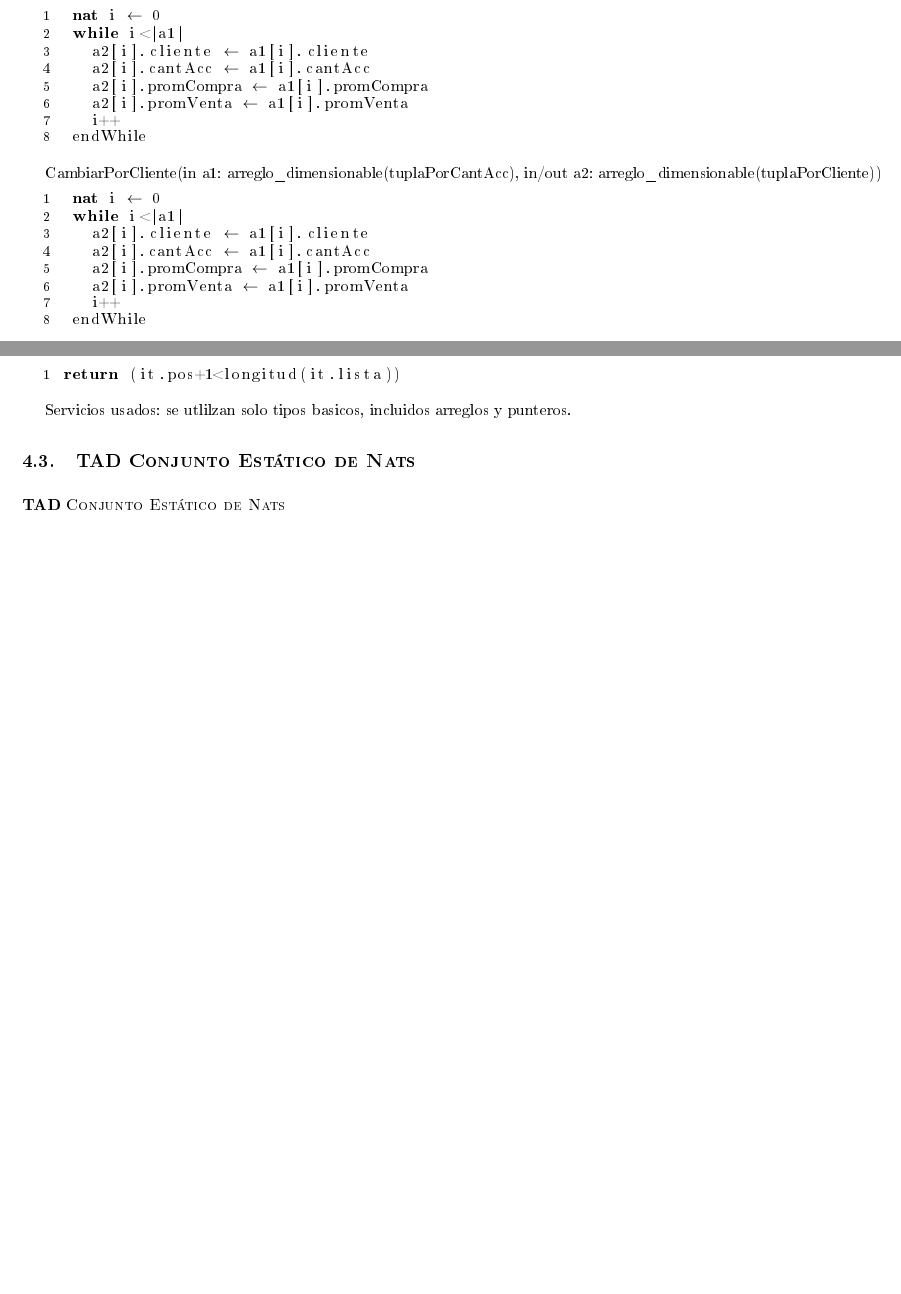
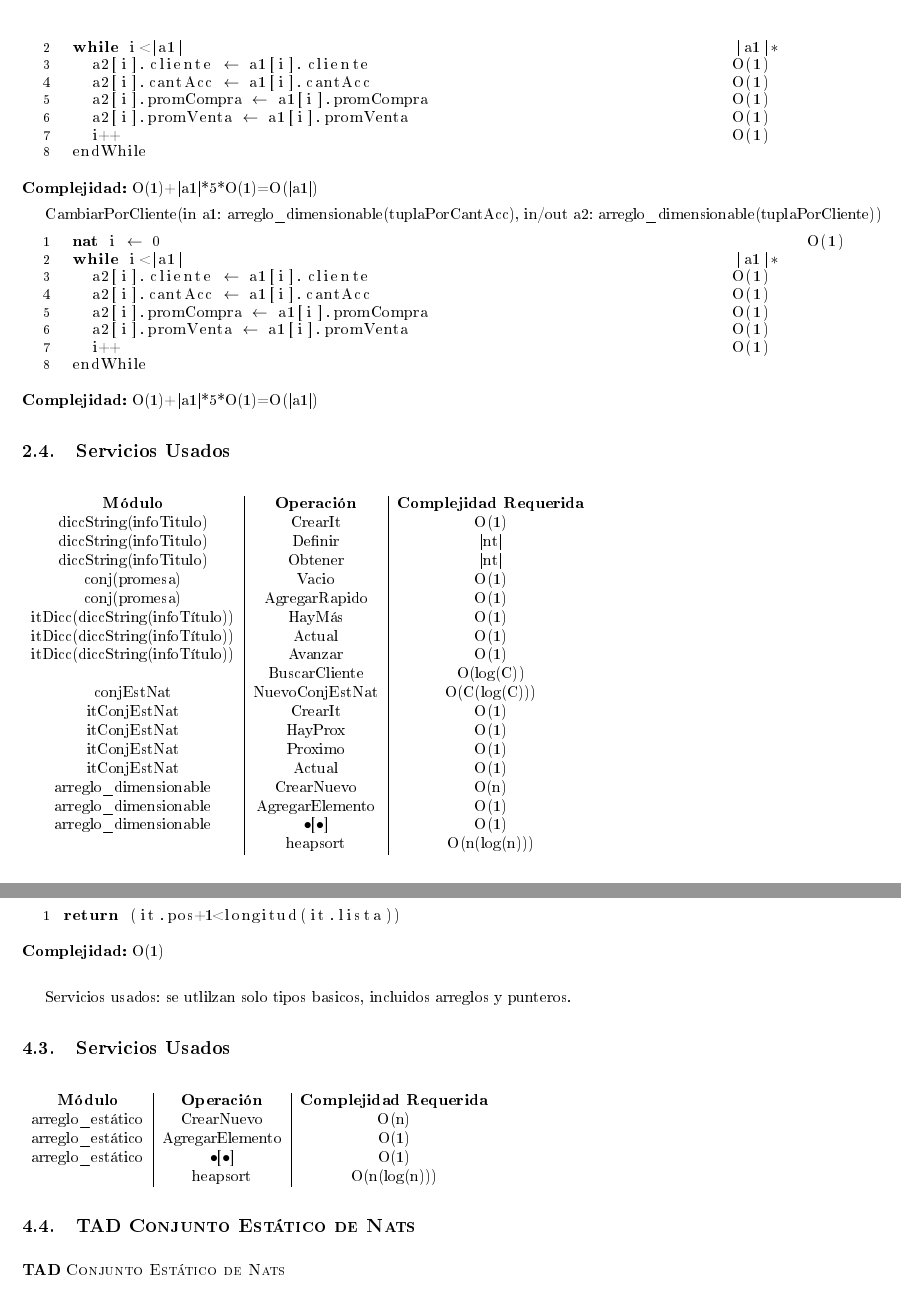
Before and after one commit to luparral/algo2tp2, a LaTeX document (informe.tex, which reads modulo_conjEstNat.tex, modulo_wolfie.tex): two parts of pages 8 and 16 of 18 before the commit and two parts of pages 9 and 17 of 19 after it, joined at a grey line, cut at the place of the change, the shorter picture padded with empty space. The pictures show the PDF file informe.pdf that the author committed with the source.

Commit message:
commit 26-5-14:53 nico

```diff
--- a/modulo_conjEstNat.tex
+++ b/modulo_conjEstNat.tex
@@ -19,12 +19,12 @@
  %%clientes
   \InterfazFuncion{NuevoConjEstNat}{\In{c}{conj(nat)}}{conjEstNat}
   {$res$ \igobs c}
-  [$\Theta(n*(log (n)))$]
+  [$O(n*(log (n)))$]
   [Crea un conjunto est\'atico de nats]\\\\
 
   \InterfazFuncion{Pertenece?}{\In{n}{nat}, \In{c}{conjEstNat}}{bool}
   {$res$ \igobs n $\in$ c}
-  [$\Theta(n)$]
+  [$O(n)$]
   [Pregunta si el elemento pertenece al conjunto]\\\\
 
   \InterfazFuncion{Cardinal}{\In{c}{conjEstNat}}{nat}
@@ -35,12 +35,12 @@
 
   \InterfazFuncion{CrearIt}{\In{c}{conjEstNat}}{itConjEstNat}
   {$res$ \igobs crearItUni($c$)}
-  [$\Theta(1)$]
+  [$O(1)$]
   [Devuelve un iterador unidireccional a un conjunto est\'atico de nats]\\\\
 
   \InterfazFuncion{Actual}{\In{i}{itConjEstNat}}{nat}
   {$res$ \igobs actual($i$)}
-  [$\Theta(1)$]
+  [$O(1)$]
   [Devuelve la posicion actual]\\\\
 
   \InterfazFuncion{Pr\'oximo}{\In{i}{itConjEstNat}}{itConjEstNat}
--- a/modulo_wolfie.tex
+++ b/modulo_wolfie.tex
@@ -200,0 +199 @@ iPromesasDe(in c: cliente, in/out e: estr) $\rightarrow$ res: itConj(promesa)
+   $\textbf{tuplaPorClientes}$ tup										O(1)
@@ -205 +205,2 @@ iPromesasDe(in c: cliente, in/out e: estr) $\rightarrow$ res: itConj(promesa)
+     Avanzar(it)								O(1)
    endWhile
@@ -221,4 +222,7 @@ iInaugurarWolfie(in c: conj(cliente)) $\rightarrow$ res: estr
+  res.clientes $\leftarrow$ NuevoConjEstNat(c)					O(C(log(C)))
+  res.ultimoLlamado $\leftarrow$ <0, Vacio(), false>					O(1)
 \end{lstlisting}
+\textbf{Complejidad:} O(C(log(C)))
 
 iAgregarT\'itulo(in t: t\'itulo, in/out e: estr) $\rightarrow$ res: nat
 \begin{lstlisting}[mathescape]
@@ -233,20 +236,22 @@ iActualizarCotizaci\'on(in nt: nombre, in cot: nat, in/out e: estr)
-  	s.enAlza $\leftarrow$ true
+  $\textbf{infoTitulo}$ s $\leftarrow$ Obtener(nt, e.titulos) 		O(|nt|)
+  if s.cot < cot then								O(1)
+  	s.enAlza $\leftarrow$ true 								O(1)
   else
-  	s.enAlza $\leftarrow$ false
+  	s.enAlza $\leftarrow$ false								O(1)
   fi
-  s.cot $\leftarrow$ cot
-  $\textbf{nat}$ i $\leftarrow$ 0
-  while i<|s.arrayClientes|
+  s.cot $\leftarrow$ cot									O(1)
+  $\textbf{nat}$ i $\leftarrow$ 0										O(1)
+  while i<|s.arrayClientes|						C*
     if (s.arrayClientes[i].promVenta $\neq$ NULL \yluego limite(*(s.arrayClientes[i].promVenta))
-> s.cot) then
-      s.arrayClientes[i].cantAcc -= cantidad(*(s.arrayClientes[i].promVenta))
-      s.accDisponibles += cantidad(*(s.arrayClientes[i].promVenta))
-      s.arrayClientes[i].promVenta = NULL
+> s.cot) then									O(1)
+      s.arrayClientes[i].cantAcc -= cantidad(*(s.arrayClientes[i].promVenta))	O(1)
+      s.accDisponibles += cantidad(*(s.arrayClientes[i].promVenta))		O(1)
+      s.arrayClientes[i].promVenta = NULL					O(1)
     fi
   endWhile
-  $\textbf{arreglo\_dimensionable(tuplaPorCantAcc)[|s.arrayClientes|]}$ arr
-  CambiarPorCantAcc(s.arrayClientes, arr)
-  heapsort(arr)
-  i $\leftarrow$ 0
-  while i<|s.arrayClientes|
+  $\textbf{arreglo\_dimensionable(tuplaPorCantAcc)[|s.arrayClientes|]}$ arr										O(C)
+  CambiarPorCantAcc(s.arrayClientes, arr)					O(C)
+  heapsort(arr)								    O(C(log(C)))
+  i $\leftarrow$ 0										O(1)
+  while i<|s.arrayClientes|						C*
     if (arr[i].promCompra $\neq$ NULL \yluego limite(*(arr[i].promCompra)) < s.cot $\land$
@@ -257,7 +259,10 @@ cantidad(*(arr[i].promCompra)) $\leq$ s.accDisponibles) then
+      arr[i].cantAcc += cantidad(*(arr[i].promCompra))			O(1)
+      s.accDisponibles -= cantidad(*(arr[i].promCompra))		O(1)
+      arr[i].promCompra = NULL						O(1)
     fi
-    i++
+    i++									O(1)
   endWhile
-  CambiarPorCliente(arr, s.arrayClientes)
-  heapsort(s.arrayClientes)
+  CambiarPorCliente(arr, s.arrayClientes)					O(C)
+  heapsort(s.arrayClientes)						   O(C(log(C)))
 
 \end{lstlisting}
@@ -264,3 +270,5 @@ cantidad(*(arr[i].promCompra)) $\leq$ s.accDisponibles) then
 
 iAgregarPromesa(in c: cliente, in p:promesa, in/out e:estr)
 \begin{lstlisting}[mathescape]
+  $\textbf{promesa}$ prom $\leftarrow$ p									O(1)
+  if tipo(prom)=compra then							O(1)
@@ -270,4 +277,5 @@ iAgregarPromesa(in c: cliente, in p:promesa, in/out e:estr)
   else
    BuscarCliente(c, Obtener(titulo(prom), e.titulos).arrayClientes).promCompra $\leftarrow$ &prom
+   									O(|titulo(p)|+C)
   fi
 \end{lstlisting}
@@ -287,6 +294,0 @@ CrearArrayClientes(in it: itConjEstNat, in n: nat) $\rightarrow$ res: arreglo\_d
-  $\textbf{nat}$ i $\leftarrow$ 0
-  do
-    arr[i] $\leftarrow$ <Actual(it), 0, NULL, NULL>
-    i++
-    Proximo(it)
-  while hayProx(it)
@@ -293,27 +302,54 @@ CrearArrayClientes(in it: itConjEstNat, in n: nat) $\rightarrow$ res: arreglo\_d
   return arr
 \end{lstlisting}
+\textbf{Complejidad:} O(n)+O(1)+n*4*O(1)=O(n)
 
 CambiarPorCantAcc(in a1: arreglo\_dimensionable(tuplaPorCliente), in/out a2: arreglo\_dimensionable(tuplaPorCantAcc))
 \begin{lstlisting}[mathescape]
-  $\textbf{nat}$ i $\leftarrow$ 0
-  while i<|a1|
-    a2[i].cliente $\leftarrow$ a1[i].cliente
-    a2[i].cantAcc $\leftarrow$ a1[i].cantAcc
-    a2[i].promCompra $\leftarrow$ a1[i].promCompra
-    a2[i].promVenta $\leftarrow$ a1[i].promVenta
-    i++
+  $\textbf{nat}$ i $\leftarrow$ 0										O(1)
+  while i<|a1|								|a1|*
+    a2[i].cliente $\leftarrow$ a1[i].cliente					O(1)
+    a2[i].cantAcc $\leftarrow$ a1[i].cantAcc					O(1)
+    a2[i].promCompra $\leftarrow$ a1[i].promCompra					O(1)
+    a2[i].promVenta $\leftarrow$ a1[i].promVenta					O(1)
+    i++									O(1)
   endWhile
 \end{lstlisting}
-
+\textbf{Complejidad:} O(1)+|a1|*5*O(1)=O(|a1|)
 
 CambiarPorCliente(in a1: arreglo\_dimensionable(tuplaPorCantAcc), in/out a2: arreglo\_dimensionable(tuplaPorCliente))
 \begin{lstlisting}[mathescape]
-  $\textbf{nat}$ i $\leftarrow$ 0
-  while i<|a1|
-    a2[i].cliente $\leftarrow$ a1[i].cliente
-    a2[i].cantAcc $\leftarrow$ a1[i].cantAcc
-    a2[i].promCompra $\leftarrow$ a1[i].promCompra
-    a2[i].promVenta $\leftarrow$ a1[i].promVenta
-    i++
+  $\textbf{nat}$ i $\leftarrow$ 0										O(1)
+  while i<|a1|								|a1|*
+    a2[i].cliente $\leftarrow$ a1[i].cliente					O(1)
+    a2[i].cantAcc $\leftarrow$ a1[i].cantAcc					O(1)
+    a2[i].promCompra $\leftarrow$ a1[i].promCompra					O(1)
+    a2[i].promVenta $\leftarrow$ a1[i].promVenta					O(1)
+    i++									O(1)
   endWhile
 \end{lstlisting}
+\textbf{Complejidad:} O(1)+|a1|*5*O(1)=O(|a1|)
+
+\subsection{Servicios Usados}
+\begin{center}
+\begin{tabular*}{4\textwidth}{c |c | c }
+\textbf{M\'odulo} & \textbf{Operaci\'on} & \textbf{Complejidad Requerida}\\
+diccString(infoTitulo) & CrearIt & O(1)\\
+diccString(infoTitulo) & Definir & |nt|\\
+diccString(infoTitulo) & Obtener & |nt|\\
+conj(promesa) & Vacio & O(1)\\
+conj(promesa) & AgregarRapido & O(1)\\
+itDicc(diccString(infoT\'itulo)) & HayM\'as & O(1)\\
+itDicc(diccString(infoT\'itulo)) & Actual & O(1)\\
+itDicc(diccString(infoT\'itulo)) & Avanzar & O(1)\\
+& BuscarCliente & O(log(C))\\
+conjEstNat & NuevoConjEstNat & O(C(log(C)))\\
+itConjEstNat & CrearIt & O(1)\\
+itConjEstNat & HayProx & O(1)\\
+itConjEstNat & Proximo & O(1)\\
+itConjEstNat & Actual & O(1)\\
+arreglo\_dimensionable & CrearNuevo & O(n)\\
+arreglo\_dimensionable & AgregarElemento & O(1)\\
+arreglo\_dimensionable & $\bullet$[$\bullet$] & O(1)\\
+& heapsort & O(n(log(n)))\\
+\end{tabular*}
+\end{center}
```
Also changed, not shown: informe.pdf, modulo_conjEstNat.tex (50 more changed lines), modulo_wolfie.tex (50 more changed lines), 3 other files.
